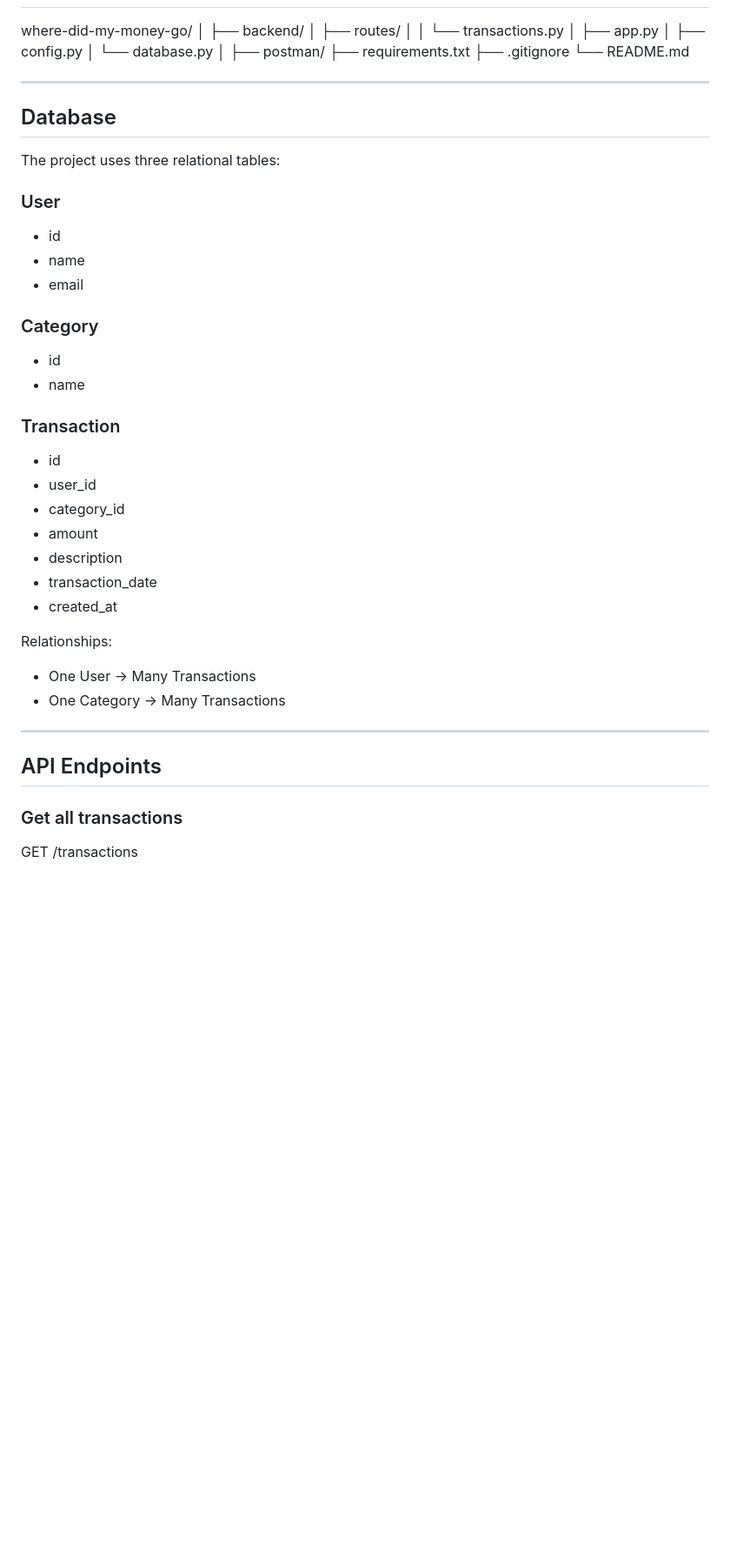
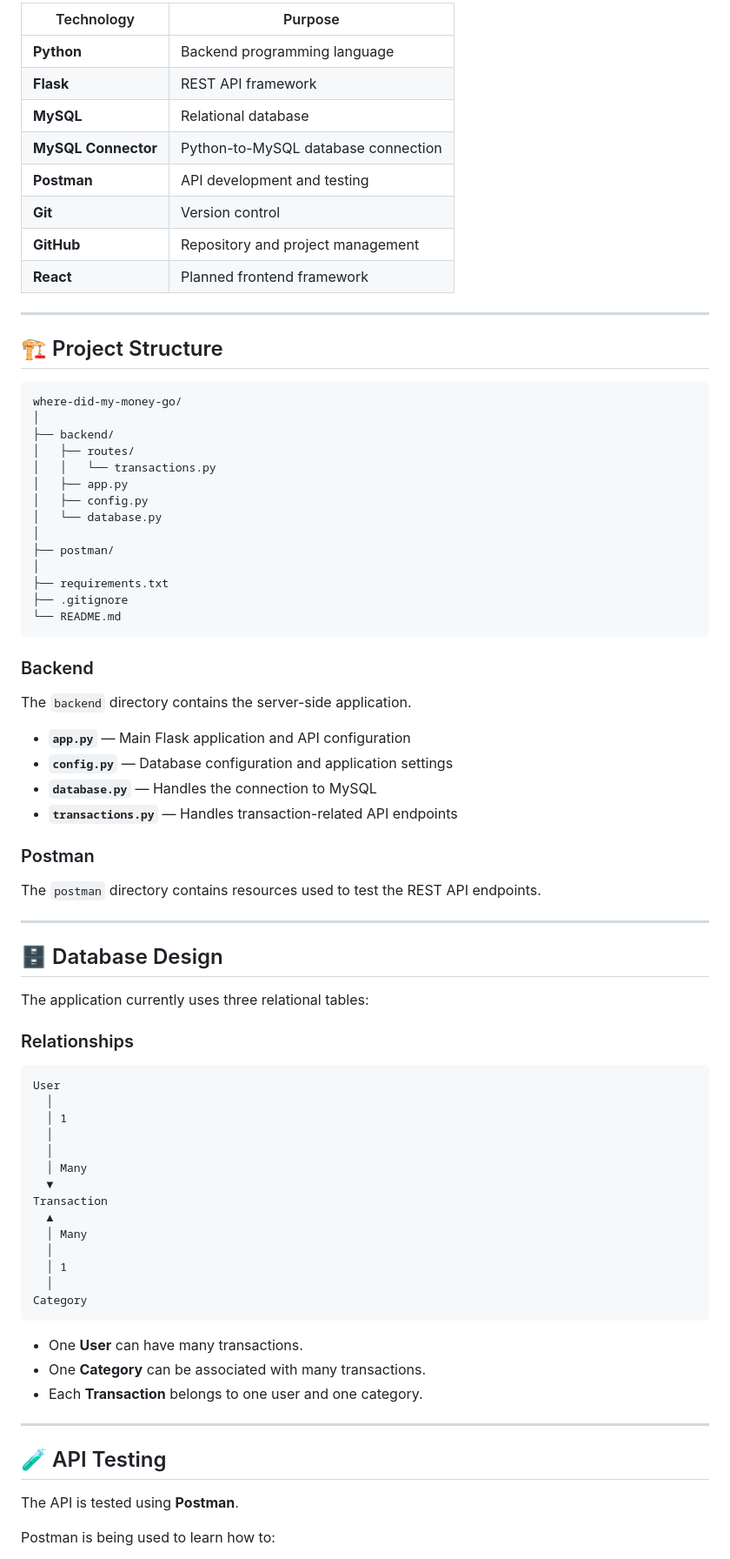
Before and after one commit to Rhema-M/Where-did-my-money-go, a Markdown page: README.md, the part around one of its changes. Shown at 87% size. Rendered like a GitHub page; blank space fills up the shorter version.

````diff
--- a/README.md
+++ b/README.md
@@ -43,4 +73,20 @@ Current version focuses on building a production-style backend API.
 
+| Technology          | Purpose                             |
+| ------------------- | ----------------------------------- |
+| **Python**          | Backend programming language        |
+| **Flask**           | REST API framework                  |
+| **MySQL**           | Relational database                 |
+| **MySQL Connector** | Python-to-MySQL database connection |
+| **Postman**         | API development and testing         |
+| **Git**             | Version control                     |
+| **GitHub**          | Repository and project management   |
+| **React**           | Planned frontend framework          |
+
+---
+
+## 🏗️ Project Structure
+
+```text
 where-did-my-money-go/
 │
 ├── backend/
@@ -51,44 +97,59 @@ where-did-my-money-go/
 │   └── database.py
 │
 ├── postman/
+│
 ├── requirements.txt
 ├── .gitignore
 └── README.md
+```
+
+### Backend
+
+The `backend` directory contains the server-side application.
+
+* **`app.py`** — Main Flask application and API configuration
+* **`config.py`** — Database configuration and application settings
+* **`database.py`** — Handles the connection to MySQL
+* **`transactions.py`** — Handles transaction-related API endpoints
+
+### Postman
+
+The `postman` directory contains resources used to test the REST API endpoints.
 
 ---
 
-## Database
+## 🗄️ Database Design
 
-The project uses three relational tables:
+The application currently uses three relational tables:
 
-### User
-- id
-- name
-- email
+### Relationships
 
-### Category
-- id
-- name
+```text
+User
+  │
+  │ 1
+  │
+  │
+  │ Many
+  ▼
+Transaction
+  ▲
+  │ Many
+  │
+  │ 1
+  │
+Category
+```
 
-### Transaction
-- id
-- user_id
-- category_id
-- amount
-- description
-- transaction_date
-- created_at
-
-Relationships:
-
-- One User → Many Transactions
-- One Category → Many Transactions
+* One **User** can have many transactions.
+* One **Category** can be associated with many transactions.
+* Each **Transaction** belongs to one user and one category.
 
 ---
 
-## API Endpoints
+## 🧪 API Testing
 
-### Get all transactions
+The API is tested using **Postman**.
 
-GET /transactions
+Postman is being used to learn how to:
 
````
Also changed, not shown: other parts of README.md (+201 -72 lines).
